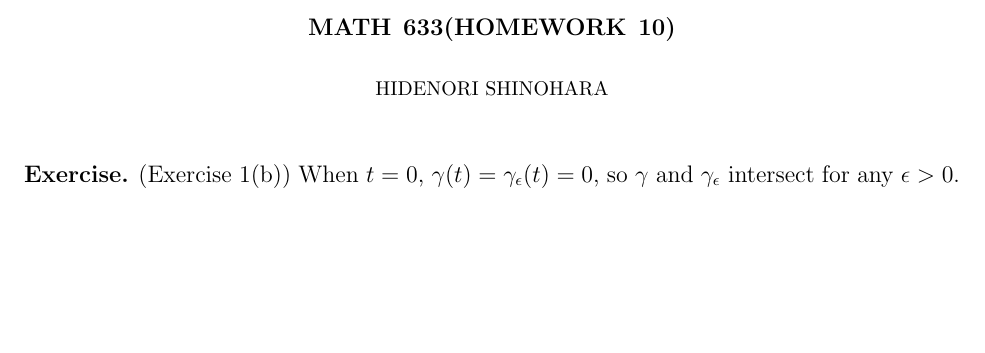
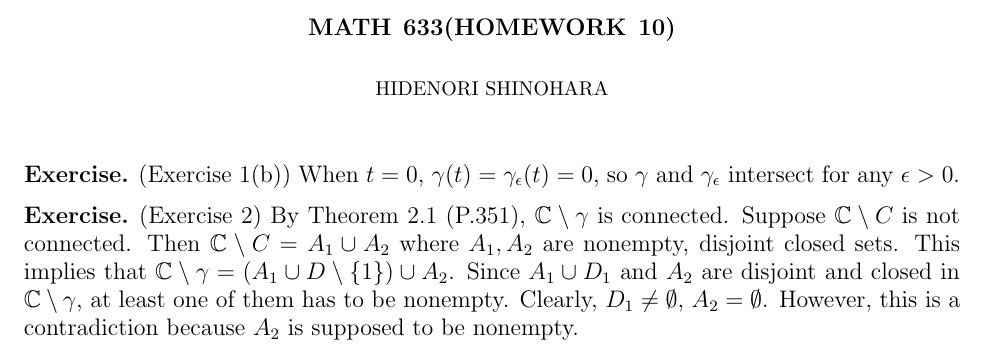
Before and after one commit to hidenori-shinohara/courses, a LaTeX problem sheet (math633/hw10/math633-hw10.tex): part of the page, cut so that both start at the same text, the shorter picture padded with empty space. Compiled offline with pdfLaTeX.

Commit message:
Finish ex 2

```diff
--- a/math633/hw10/math633-hw10.tex
+++ b/math633/hw10/math633-hw10.tex
@@ -65,4 +65,14 @@
   When $t = 0$, $\gamma(t) = \gamma_{\epsilon}(t) = 0$, so $\gamma$ and $\gamma_{\epsilon}$ intersect for any $\epsilon > 0$.
 \end{exer}
 
+\begin{exer}{(Exercise 2)}
+  By Theorem 2.1 (P.351), $\mathbb{C} \setminus \gamma$ is connected.
+  Suppose $\mathbb{C} \setminus C$ is not connected.
+  Then $\mathbb{C} \setminus C = A_1 \cup A_2$ where $A_1, A_2$ are nonempty, disjoint closed sets.
+  This implies that $\mathbb{C} \setminus \gamma = (A_1 \cup D \setminus \{ 1 \}) \cup A_2$.
+  Since $A_1 \cup D_1$ and $A_2$ are disjoint and closed in $\mathbb{C} \setminus \gamma$, at least one of them has to be nonempty.
+  Clearly, $D_1 \ne \emptyset$, $A_2 = \emptyset$.
+  However, this is a contradiction because $A_2$ is supposed to be nonempty.
+\end{exer}
+
 \end{document}
```
Also changed, not shown: math633/hw10/math633-hw10.pdf, 1 other file.
